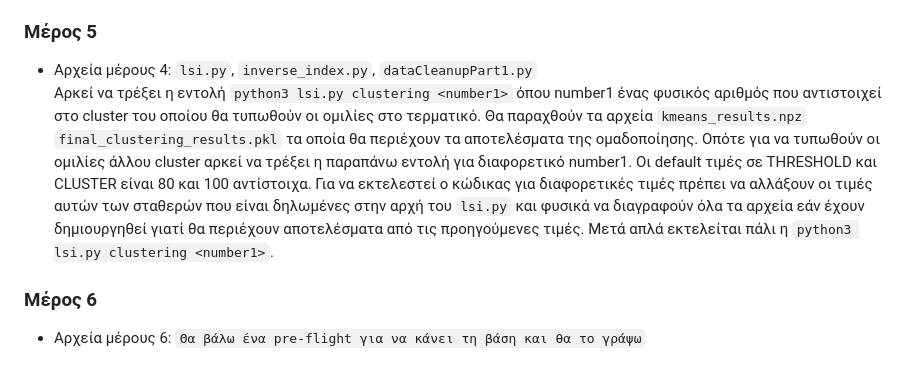
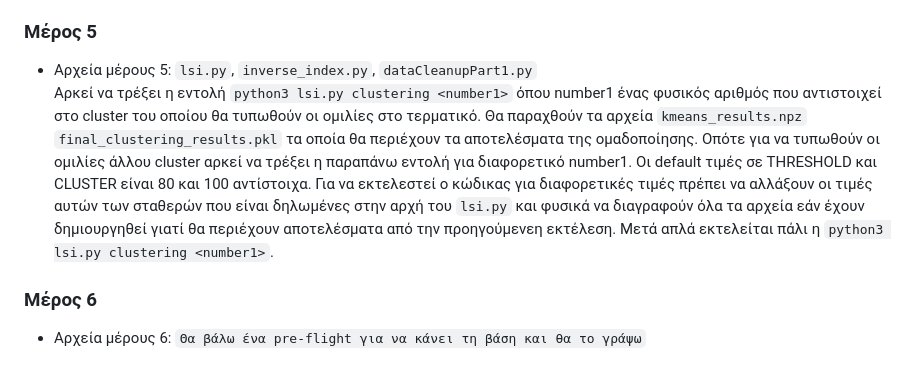
Before and after one commit to itsMyrto/greek-parliament-information-retrieval, a Markdown page: README.md, the part around the change. Rendered like a GitHub page.

Commit message:
Added smth in readme

```diff
--- a/README.md
+++ b/README.md
@@ -57,11 +57,11 @@
   αλλάξει η τιμή της σταθεράς THRESHOLD που είναι δηλωμένη στο αρχείο `lsi.py`. Ως default τιμή έχει 80 (με αυτήν που έγιναν τα πειράματα στο report)
 
 ### Μέρος 5
-- Αρχεία μέρους 4: `lsi.py`, `inverse_index.py`, `dataCleanupPart1.py` <br>
+- Αρχεία μέρους 5: `lsi.py`, `inverse_index.py`, `dataCleanupPart1.py` <br>
   Αρκεί να τρέξει η εντολή `python3 lsi.py clustering <number1>` όπου number1 ένας φυσικός αριθμός που αντιστοιχεί στο cluster του οποίου θα τυπωθούν οι ομιλίες στο τερματικό.
   Θα παραχθούν τα αρχεία `kmeans_results.npz` `final_clustering_results.pkl` τα οποία θα περιέχουν τα αποτελέσματα της ομαδοποίησης. Οπότε για να τυπωθούν οι ομιλίες άλλου cluster
   αρκεί να τρέξει η παραπάνω εντολή για διαφορετικό number1. Οι default τιμές σε THRESHOLD και CLUSTER είναι 80 και 100 αντίστοιχα. Για να εκτελεστεί ο κώδικας για διαφορετικές τιμές
-  πρέπει να αλλάξουν οι τιμές αυτών των σταθερών που είναι δηλωμένες στην αρχή του `lsi.py` και φυσικά να διαγραφούν όλα τα αρχεία εάν έχουν δημιουργηθεί γιατί θα περιέχουν αποτελέσματα από τις προηγούμενες τιμές. Μετά απλά εκτελείται πάλι η `python3 lsi.py clustering <number1>`.
+  πρέπει να αλλάξουν οι τιμές αυτών των σταθερών που είναι δηλωμένες στην αρχή του `lsi.py` και φυσικά να διαγραφούν όλα τα αρχεία εάν έχουν δημιουργηθεί γιατί θα περιέχουν αποτελέσματα από την προηγούμενεη εκτέλεση. Μετά απλά εκτελείται πάλι η `python3 lsi.py clustering <number1>`.
 
 
 ### Μέρος 6
```
